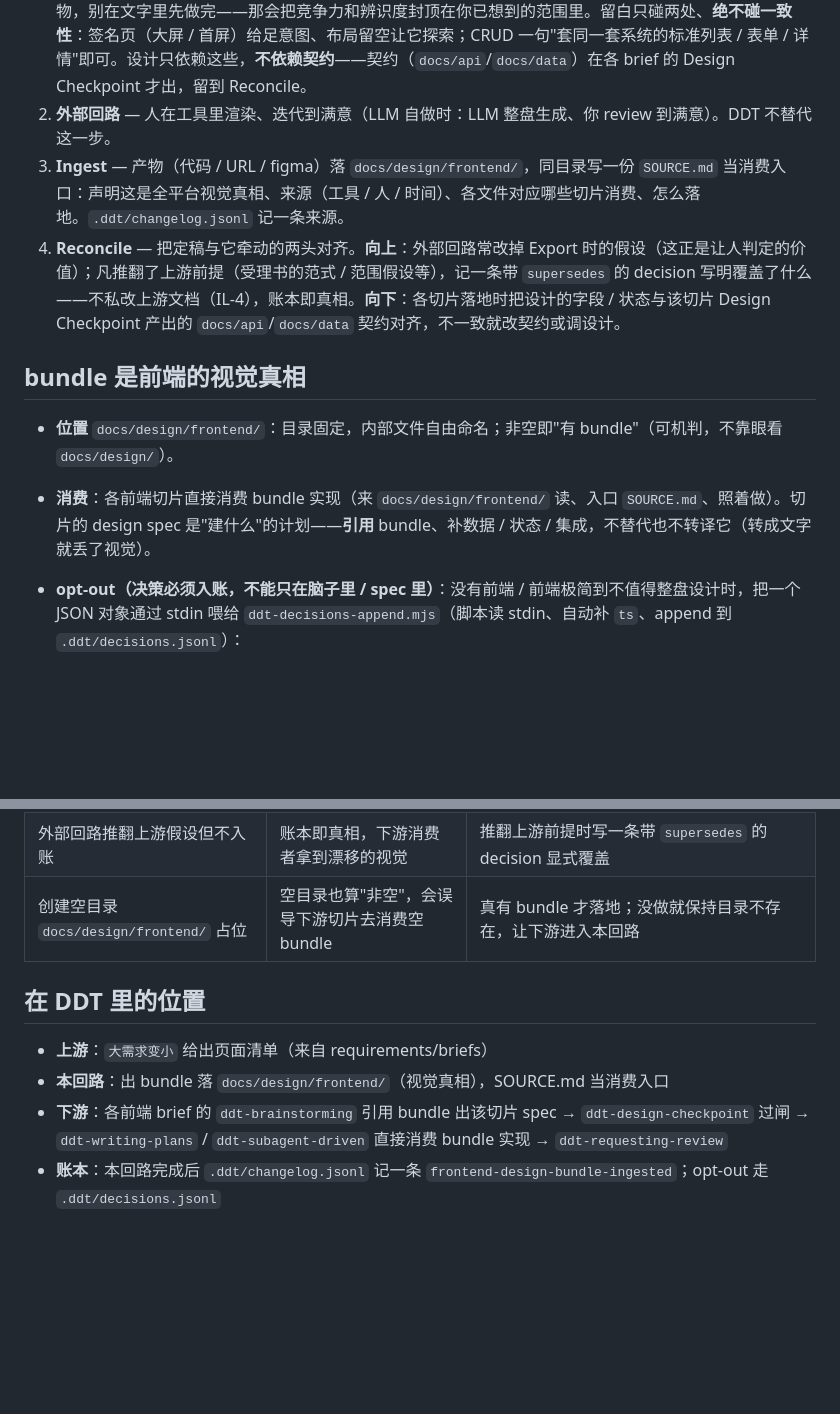
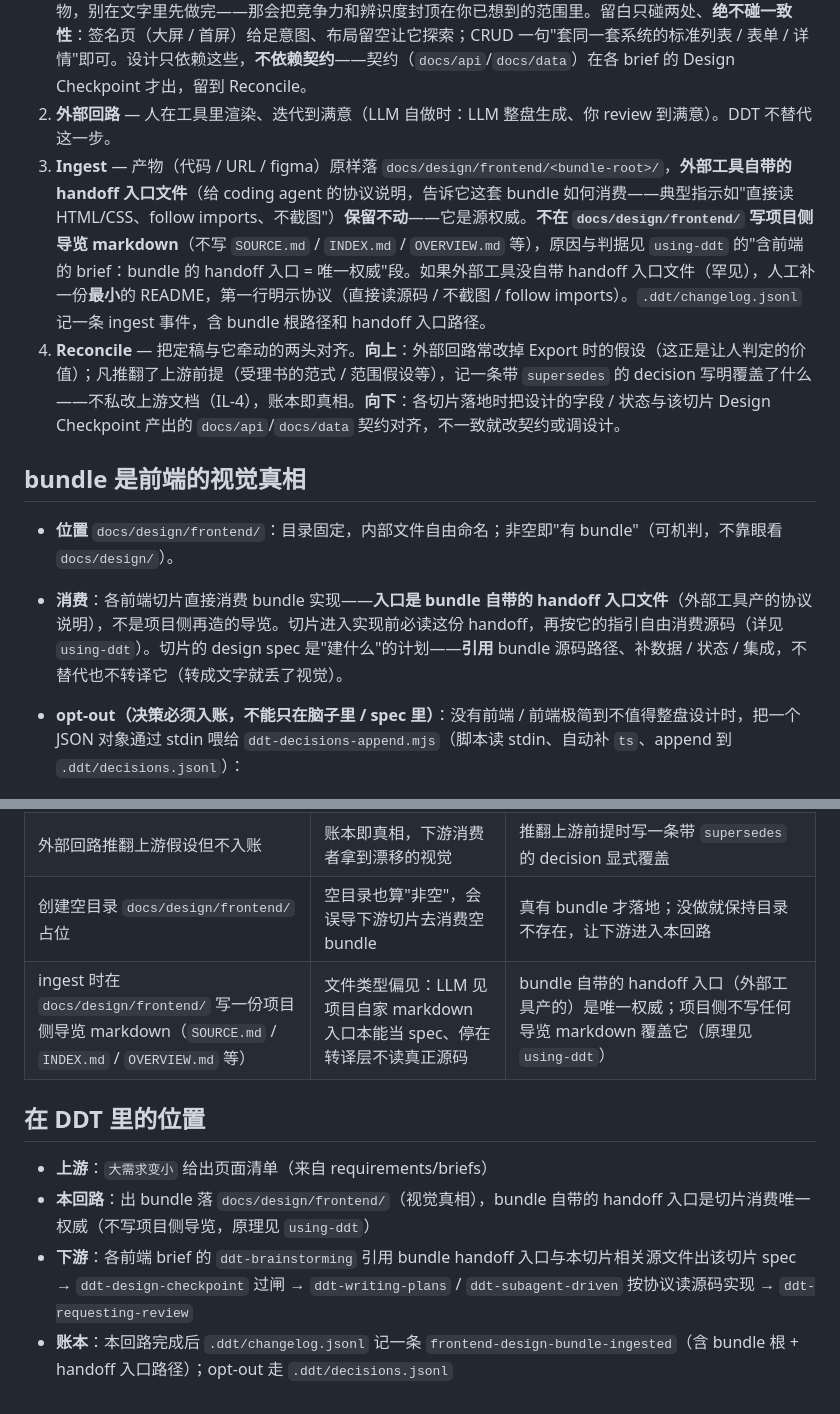
Before and after one commit to dhslegen/disciplined-delivery-toolkit, a Markdown page: skills/ddt-design-source/SKILL.md, 2 parts joined by grey strips. Drawn GitHub-style; blank space fills up the shorter version.

````diff
--- a/skills/ddt-design-source/SKILL.md
+++ b/skills/ddt-design-source/SKILL.md
@@ -44,13 +44,13 @@ LLM 自做也行——前提是**认真做一次整盘**（一套统一语言、
 
 1. **Export** — 给外部工具**问题与约束，不给解法**。给：页面清单 + 各页意图（来自 requirements/briefs）+ 状态规范（loading/empty/error/success、响应式、无障碍）+ 领域硬需求（如告警一眼可见、地图坐标系）+ 调性方向与**仅真正固定的**品牌锚点。**留白给它发挥**：解析后的色阶 / 字体 / 布局 / 组件样式是它的交付物，别在文字里先做完——那会把竞争力和辨识度封顶在你已想到的范围里。留白只碰两处、**绝不碰一致性**：签名页（大屏 / 首屏）给足意图、布局留空让它探索；CRUD 一句"套同一套系统的标准列表 / 表单 / 详情"即可。设计只依赖这些，**不依赖契约**——契约（`docs/api`/`docs/data`）在各 brief 的 Design Checkpoint 才出，留到 Reconcile。
 2. **外部回路** — 人在工具里渲染、迭代到满意（LLM 自做时：LLM 整盘生成、你 review 到满意）。DDT 不替代这一步。
-3. **Ingest** — 产物（代码 / URL / figma）落 `docs/design/frontend/`，同目录写一份 `SOURCE.md` 当消费入口：声明这是全平台视觉真相、来源（工具 / 人 / 时间）、各文件对应哪些切片消费、怎么落地。`.ddt/changelog.jsonl` 记一条来源。
+3. **Ingest** — 产物（代码 / URL / figma）原样落 `docs/design/frontend/<bundle-root>/`，**外部工具自带的 handoff 入口文件**（给 coding agent 的协议说明，告诉它这套 bundle 如何消费——典型指示如"直接读 HTML/CSS、follow imports、不截图"）**保留不动**——它是源权威。**不在 `docs/design/frontend/` 写项目侧导览 markdown**（不写 `SOURCE.md` / `INDEX.md` / `OVERVIEW.md` 等），原因与判据见 `using-ddt` 的"含前端的 brief：bundle 的 handoff 入口 = 唯一权威"段。如果外部工具没自带 handoff 入口文件（罕见），人工补一份**最小**的 README，第一行明示协议（直接读源码 / 不截图 / follow imports）。`.ddt/changelog.jsonl` 记一条 ingest 事件，含 bundle 根路径和 handoff 入口路径。
 4. **Reconcile** — 把定稿与它牵动的两头对齐。**向上**：外部回路常改掉 Export 时的假设（这正是让人判定的价值）；凡推翻了上游前提（受理书的范式 / 范围假设等），记一条带 `supersedes` 的 decision 写明覆盖了什么——不私改上游文档（IL-4），账本即真相。**向下**：各切片落地时把设计的字段 / 状态与该切片 Design Checkpoint 产出的 `docs/api`/`docs/data` 契约对齐，不一致就改契约或调设计。
 
 ## bundle 是前端的视觉真相
 
 - **位置** `docs/design/frontend/`：目录固定，内部文件自由命名；非空即"有 bundle"（可机判，不靠眼看 `docs/design/`）。
-- **消费**：各前端切片直接消费 bundle 实现（来 `docs/design/frontend/` 读、入口 `SOURCE.md`、照着做）。切片的 design spec 是"建什么"的计划——**引用** bundle、补数据 / 状态 / 集成，不替代也不转译它（转成文字就丢了视觉）。
+- **消费**：各前端切片直接消费 bundle 实现——**入口是 bundle 自带的 handoff 入口文件**（外部工具产的协议说明），不是项目侧再造的导览。切片进入实现前必读这份 handoff，再按它的指引自由消费源码（详见 `using-ddt`）。切片的 design spec 是"建什么"的计划——**引用** bundle 源码路径、补数据 / 状态 / 集成，不替代也不转译它（转成文字就丢了视觉）。
 - **opt-out（决策必须入账，不能只在脑子里 / spec 里）**：没有前端 / 前端极简到不值得整盘设计时，把一个 JSON 对象通过 stdin 喂给 `ddt-decisions-append.mjs`（脚本读 stdin、自动补 `ts`、append 到 `.ddt/decisions.jsonl`）：
 
   ```bash
@@ -78,10 +78,11 @@ LLM 自做也行——前提是**认真做一次整盘**（一套统一语言、
 | 让契约绑死设计（"先出 docs/api，再做设计"）| 契约（`docs/api` / `docs/data`）在各 brief Checkpoint 才出 | 设计阶段只依赖意图与状态规范，契约留 Reconcile 阶段对齐 |
 | 外部回路推翻上游假设但不入账 | 账本即真相，下游消费者拿到漂移的视觉 | 推翻上游前提时写一条带 `supersedes` 的 decision 显式覆盖 |
 | 创建空目录 `docs/design/frontend/` 占位 | 空目录也算"非空"，会误导下游切片去消费空 bundle | 真有 bundle 才落地；没做就保持目录不存在，让下游进入本回路 |
+| ingest 时在 `docs/design/frontend/` 写一份项目侧导览 markdown（`SOURCE.md` / `INDEX.md` / `OVERVIEW.md` 等）| 文件类型偏见：LLM 见项目自家 markdown 入口本能当 spec、停在转译层不读真正源码 | bundle 自带的 handoff 入口（外部工具产的）是唯一权威；项目侧不写任何导览 markdown 覆盖它（原理见 `using-ddt`）|
 
 ## 在 DDT 里的位置
 
 - **上游**：`大需求变小` 给出页面清单（来自 requirements/briefs）
-- **本回路**：出 bundle 落 `docs/design/frontend/`（视觉真相），SOURCE.md 当消费入口
-- **下游**：各前端 brief 的 `ddt-brainstorming` 引用 bundle 出该切片 spec → `ddt-design-checkpoint` 过闸 → `ddt-writing-plans` / `ddt-subagent-driven` 直接消费 bundle 实现 → `ddt-requesting-review`
-- **账本**：本回路完成后 `.ddt/changelog.jsonl` 记一条 `frontend-design-bundle-ingested`；opt-out 走 `.ddt/decisions.jsonl`
+- **本回路**：出 bundle 落 `docs/design/frontend/`（视觉真相），bundle 自带的 handoff 入口是切片消费唯一权威（不写项目侧导览，原理见 `using-ddt`）
+- **下游**：各前端 brief 的 `ddt-brainstorming` 引用 bundle handoff 入口与本切片相关源文件出该切片 spec → `ddt-design-checkpoint` 过闸 → `ddt-writing-plans` / `ddt-subagent-driven` 按协议读源码实现 → `ddt-requesting-review`
+- **账本**：本回路完成后 `.ddt/changelog.jsonl` 记一条 `frontend-design-bundle-ingested`（含 bundle 根 + handoff 入口路径）；opt-out 走 `.ddt/decisions.jsonl`
````
Also changed, not shown: skills/ddt-design-checkpoint/SKILL.md (+4 -3 lines), skills/using-ddt/SKILL.md (+13 -1 lines).
